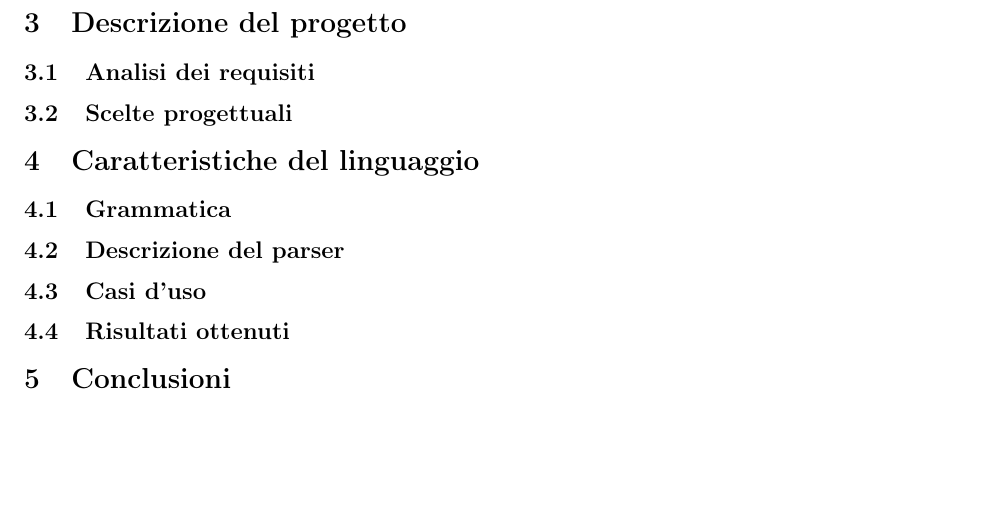
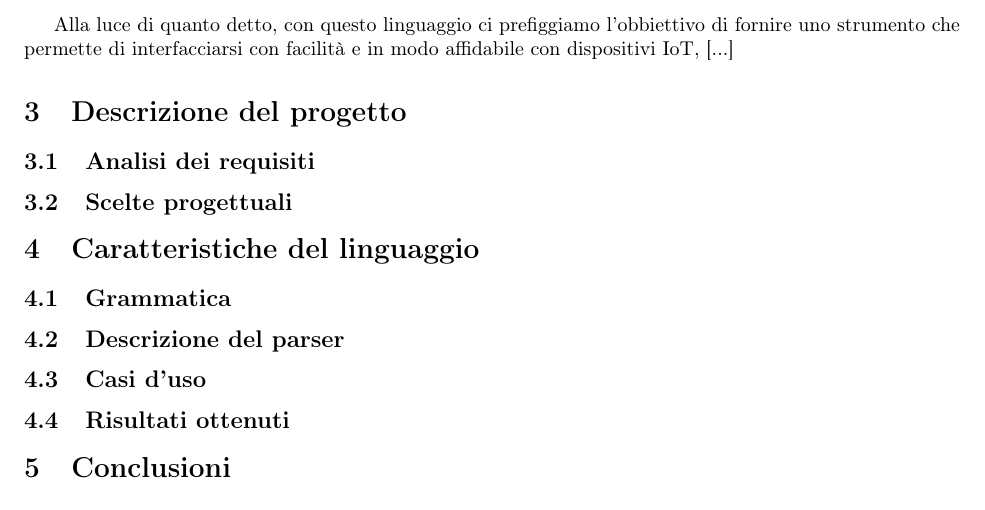
Before and after one commit to marcolamartina/PASTEL, a LaTeX document (tesina.tex): part of page 2 of 2, cut at the place of the change, the shorter picture padded with empty space. Compiled offline with pdfLaTeX.

Commit message:
Added use case

```diff
--- a/tesina.tex
+++ b/tesina.tex
@@ -35,6 +35,8 @@ Il linguaggio proposto può facilmente essere utilizzato con i protocolli preced
 
 [...]L'equivalente di \texttt{expect}~\cite{libes1991expect, libes1990expect} per reti di sensori wireless (WSN).
 
+Alla luce di quanto detto, con questo linguaggio ci prefiggiamo l'obbiettivo di fornire uno strumento che permette di interfacciarsi con facilità e in modo affidabile con dispositivi IoT, [...]
+
 \section{Descrizione del progetto}\label{section:descrizione}
 \subsection{Analisi dei requisiti}
 \subsection{Scelte progettuali}
```
Also changed, not shown: 1 other file.
